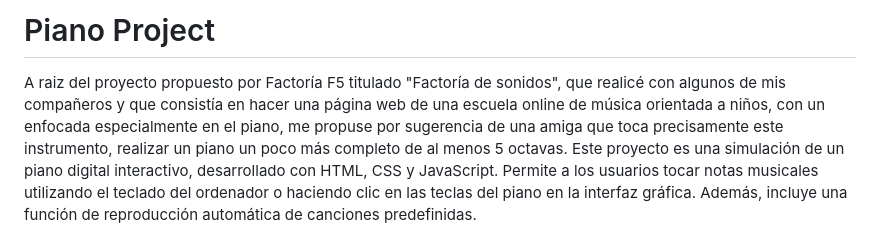
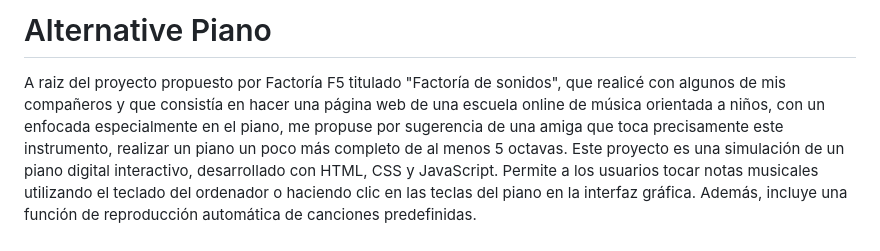
Before and after one commit to merkandez/alternativePiano, a Markdown page: README.md, the part around the change. Drawn GitHub-style.

```diff
--- a/README.md
+++ b/README.md
@@ -1,7 +1,7 @@
-# Piano Project
+# Alternative Piano
 
 A raiz del proyecto propuesto por Factoría F5 titulado "Factoría de sonidos", que realicé con algunos de mis compañeros y que consistía en hacer una página web de una escuela online de música orientada a niños, con un enfocada especialmente en el piano, me propuse por sugerencia de una amiga que toca precisamente este instrumento, realizar un piano un poco más completo
- de al menos 5 octavas.
+de al menos 5 octavas.
 Este proyecto es una simulación de un piano digital interactivo, desarrollado con HTML, CSS y JavaScript. Permite a los usuarios tocar notas musicales utilizando el teclado del ordenador o haciendo clic en las teclas del piano en la interfaz gráfica. Además, incluye una función de reproducción automática de canciones predefinidas.
 
 ## Características
```
